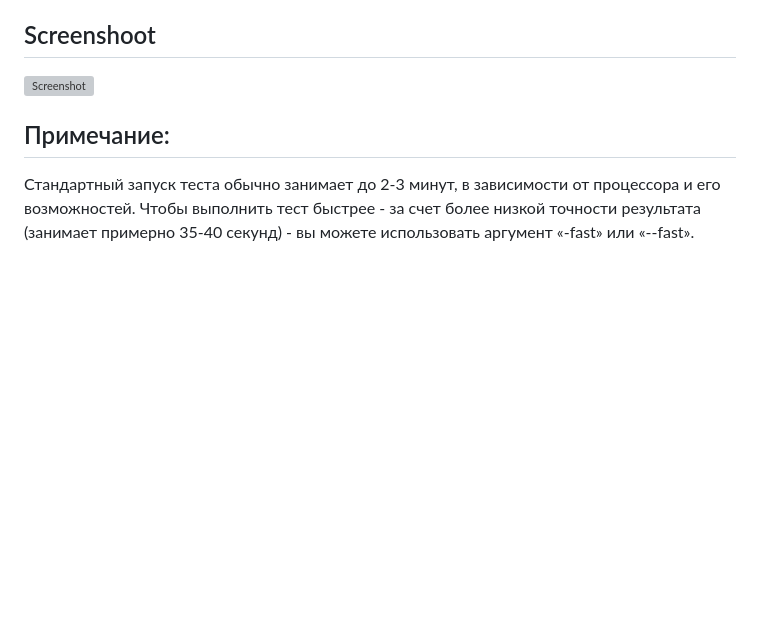
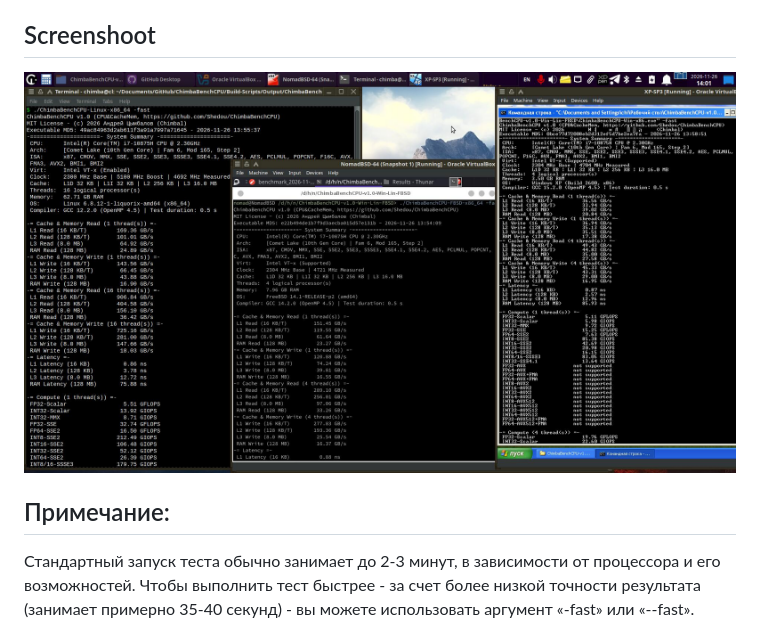
Before and after one commit to Shedou/ChimbaBenchCPU, a Markdown page: README.md, the part around the change. Rendered like a GitHub page; pictures changed too: Screenshoot.jpg (added); blank space fills up the shorter version; grey boxes are pictures that could not be loaded.

Commit message:
added Screenshoot

```diff
--- a/README.md
+++ b/README.md
@@ -47,7 +47,7 @@ Additional launch parameters can be found by running the program with the `-help
 
 ## Screenshoot
 
-<img width="1920" height="1080" alt="Screenshot" src="" />
+<img width="1920" height="1080" alt="Screenshot" src="Screenshoot.jpg" />
 
 ## Примечание:
 Стандартный запуск теста обычно занимает до 2-3 минут, в зависимости от процессора и его возможностей. Чтобы выполнить тест быстрее - за счет более низкой точности результата (занимает примерно 35-40 секунд) - вы можете использовать аргумент «-fast» или «--fast».
```
